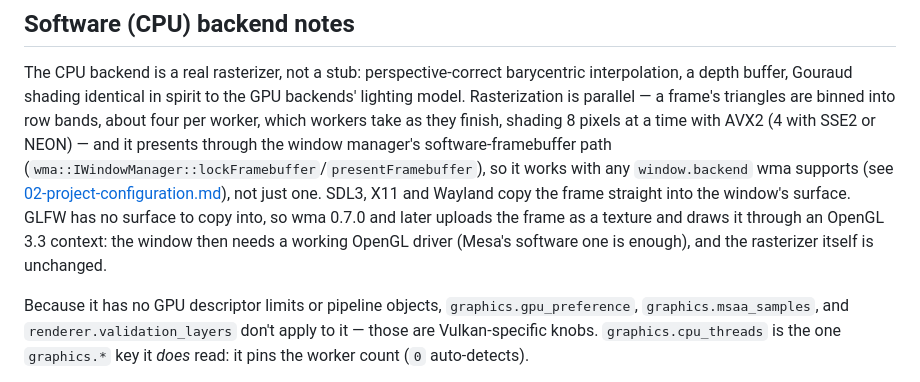
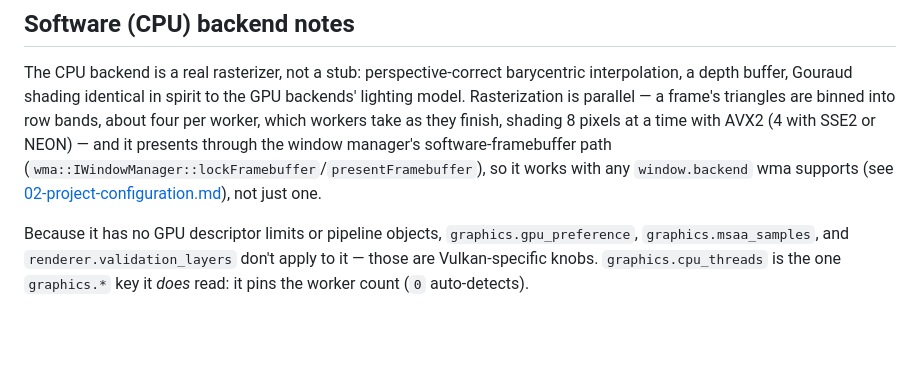
Before and after one commit to Aura3D-Team/Aura3D, a Markdown page: docs/03-engine-and-renderer.md, the part around the change. Rendered like a GitHub page; blank space fills up the shorter version.

```diff
--- a/docs/03-engine-and-renderer.md
+++ b/docs/03-engine-and-renderer.md
@@ -243,11 +243,7 @@ or NEON) — and it presents through the window manager's software-framebuffer p
 (`wma::IWindowManager::lockFramebuffer`/`presentFramebuffer`), so it works
 with any `window.backend` wma supports (see
 [02-project-configuration.md](02-project-configuration.md#window--live)), not
-just one. SDL3, X11 and Wayland copy the frame straight into the window's
-surface. GLFW has no surface to copy into, so wma 0.7.0 and later uploads the
-frame as a texture and draws it through an OpenGL 3.3 context: the window then
-needs a working OpenGL driver (Mesa's software one is enough), and the rasterizer
-itself is unchanged.
+just one.
 
 Because it has no GPU descriptor limits or pipeline objects, `graphics.gpu_preference`,
 `graphics.msaa_samples`, and `renderer.validation_layers` don't apply to it —
```
Also changed, not shown: README.md (+1 -3 lines), docs/02-project-configuration.md (+1 -1 lines).
